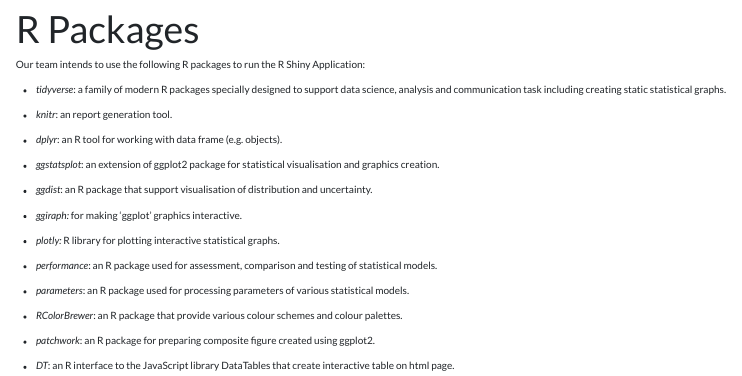
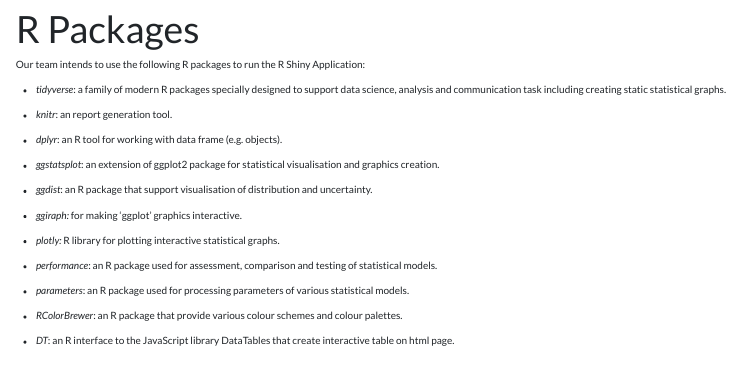
Before and after one commit to teoose/VAA-GroupProject, a Quarto document (ProjectProposal/ProjectProposal.qmd): the page in a window 1100 px wide, from 5590 px down. Rendered offline with R 4.5, knitr and Pandoc in place of Quarto, with nearby package versions; some code elsewhere in the file could not run offline.

Commit message:
Commit changes to project proposal - TSE

```diff
--- a/ProjectProposal/ProjectProposal.qmd
+++ b/ProjectProposal/ProjectProposal.qmd
@@ -168,8 +168,6 @@
 
 -   *RColorBrewer*: an R package that provide various colour schemes and colour palettes.
 
--   *patchwork*: an R package for preparing composite figure created using ggplot2.
-
 -   *DT*: an R interface to the JavaScript library DataTables that create interactive table on html page.
 
 # Project Schedule
```
